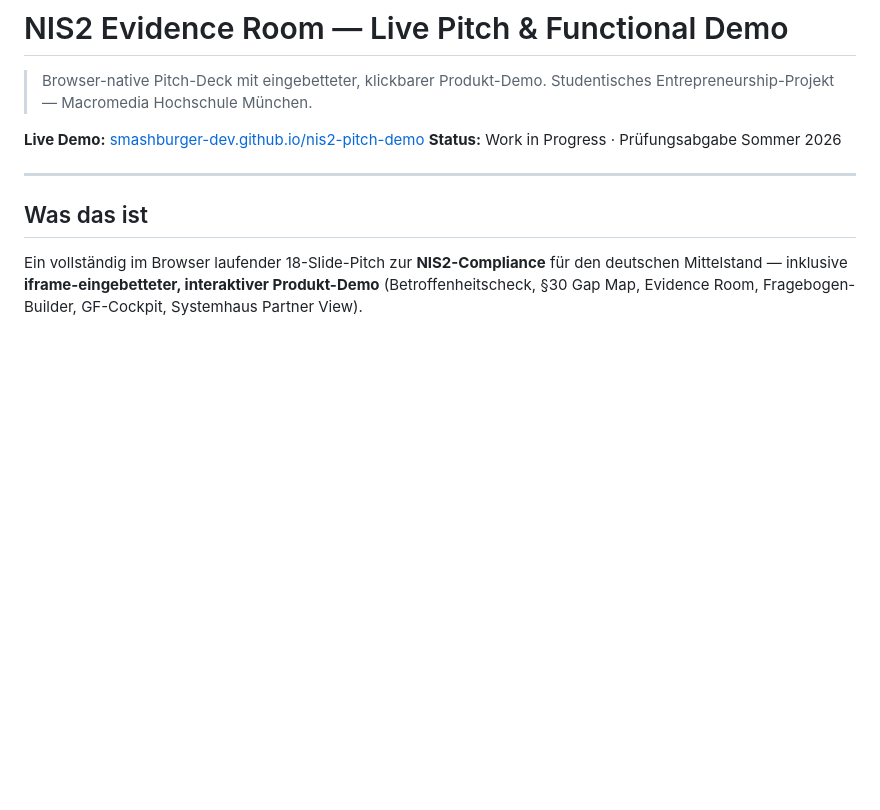
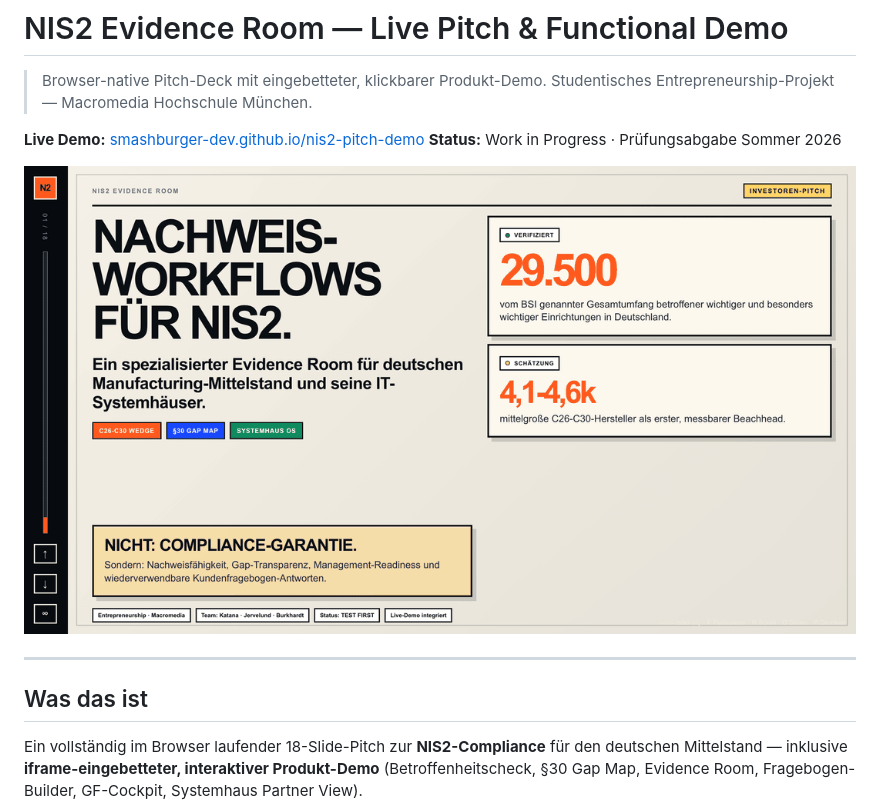
Before and after one commit to smashburger-dev/nis2-pitch-demo, a Markdown page: README.md, the part around the change. Rendered like a GitHub page; pictures changed too: pitch-walkthrough.gif (added); blank space fills up the shorter version.

Commit message:
Add pitch walkthrough GIF + MP4 (12 frames, Demo-Interaktion mit Fragebogen-Builder)

```diff
--- a/README.md
+++ b/README.md
@@ -5,6 +5,8 @@
 
 **Live Demo:** [smashburger-dev.github.io/nis2-pitch-demo](https://smashburger-dev.github.io/nis2-pitch-demo/)
 **Status:** Work in Progress · Prüfungsabgabe Sommer 2026
+
+![Pitch Walkthrough](pitch-walkthrough.gif)
 
 ---
 
```
Also changed, not shown: 2 other files.
